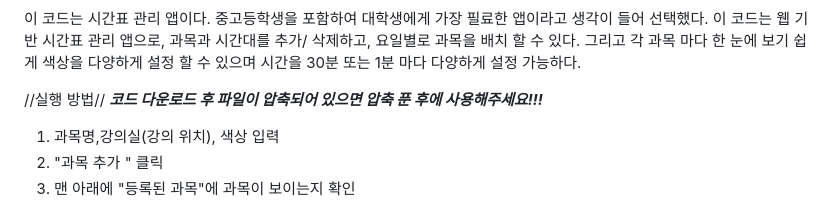
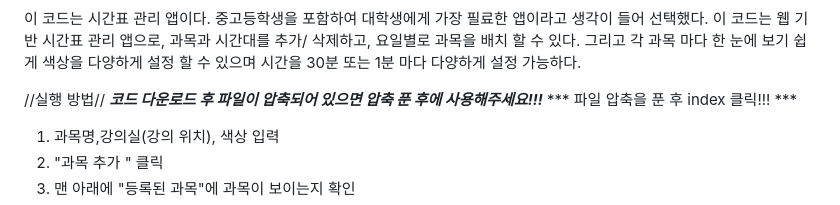
Before and after one commit to jiwoo-kim0125/OSS-----, a Markdown page: README.md, the part around the change. Drawn GitHub-style.

```diff
--- a/README.md
+++ b/README.md
@@ -7,6 +7,7 @@
 
 //실행 방법//
 ***코드 다운로드 후 파일이 압축되어 있으면 압축 푼 후에 사용해주세요!!!***
+*** 파일 압축을 푼 후 index 클릭!!! ***
 1. 과목명,강의실(강의 위치), 색상 입력
 2. "과목 추가 " 클릭
 3. 맨 아래에 "등록된 과목"에 과목이 보이는지 확인
```
